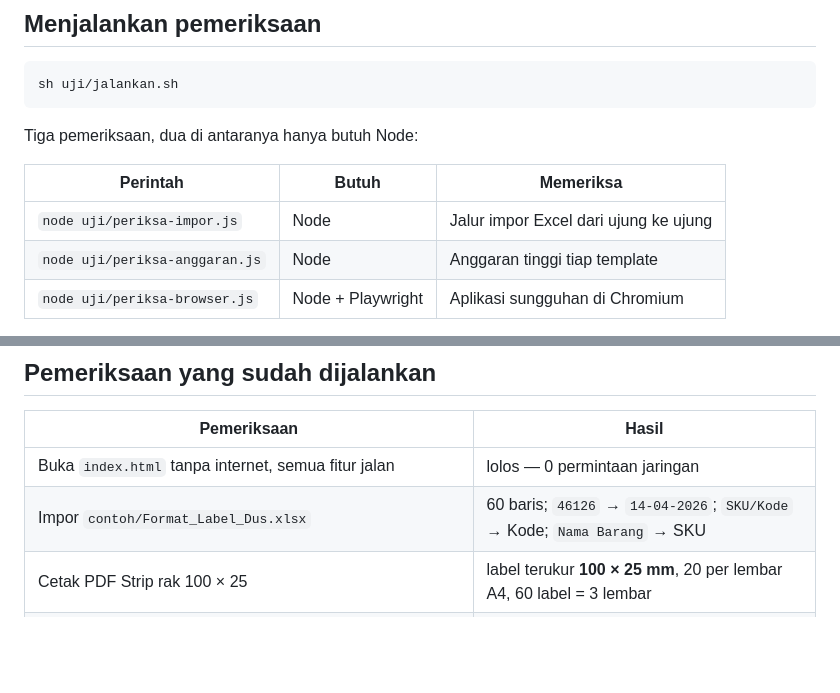
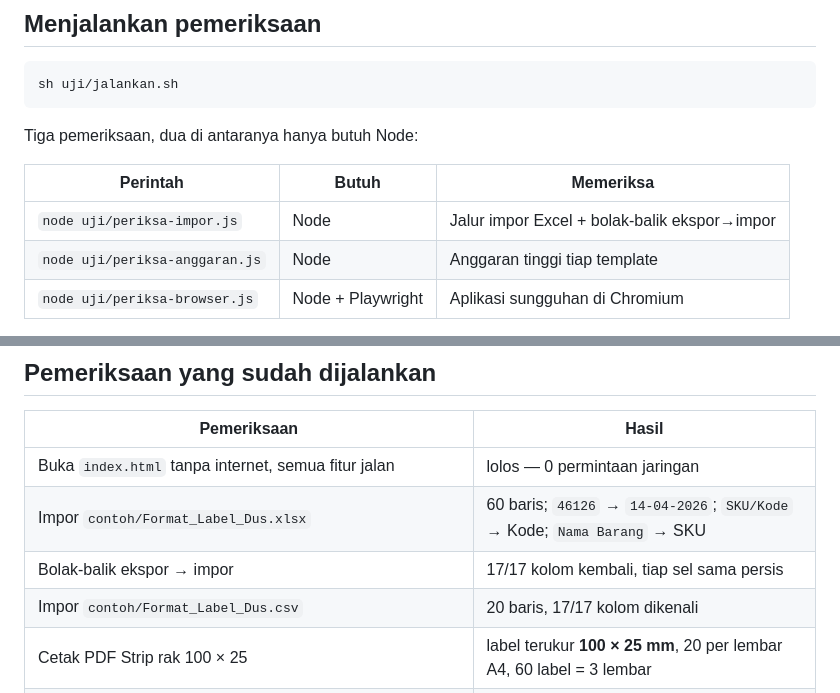
Before and after one commit to DjorghiTzy/Label-Dus, a Markdown page: README.md, 2 parts joined by grey strips. GitHub-like rendering; blank space fills up the shorter version.

```diff
--- a/README.md
+++ b/README.md
@@ -422,7 +434,7 @@ Tiga pemeriksaan, dua di antaranya hanya butuh Node:
 
 | Perintah | Butuh | Memeriksa |
 |---|---|---|
-| `node uji/periksa-impor.js` | Node | Jalur impor Excel dari ujung ke ujung |
+| `node uji/periksa-impor.js` | Node | Jalur impor Excel + bolak-balik ekspor→impor |
 | `node uji/periksa-anggaran.js` | Node | Anggaran tinggi tiap template |
 | `node uji/periksa-browser.js` | Node + Playwright | Aplikasi sungguhan di Chromium |
 
@@ -444,6 +456,8 @@ Rinciannya ada di `uji/README.md`.
 |---|---|
 | Buka `index.html` tanpa internet, semua fitur jalan | lolos — 0 permintaan jaringan |
 | Impor `contoh/Format_Label_Dus.xlsx` | 60 baris; `46126` → `14-04-2026`; `SKU/Kode` → Kode; `Nama Barang` → SKU |
+| Bolak-balik ekspor → impor | 17/17 kolom kembali, tiap sel sama persis |
+| Impor `contoh/Format_Label_Dus.csv` | 20 baris, 17/17 kolom dikenali |
 | Cetak PDF Strip rak 100 × 25 | label terukur **100 × 25 mm**, 20 per lembar A4, 60 label = 3 lembar |
 | Cetak PDF Banner dus 100 × 250 | label terukur **100 × 250 mm**, 2 per lembar A4, 60 label = 30 lembar |
 | Halaman kosong di akhir | tidak ada |
```
Also changed, not shown: other parts of README.md (+16 -4 lines).
